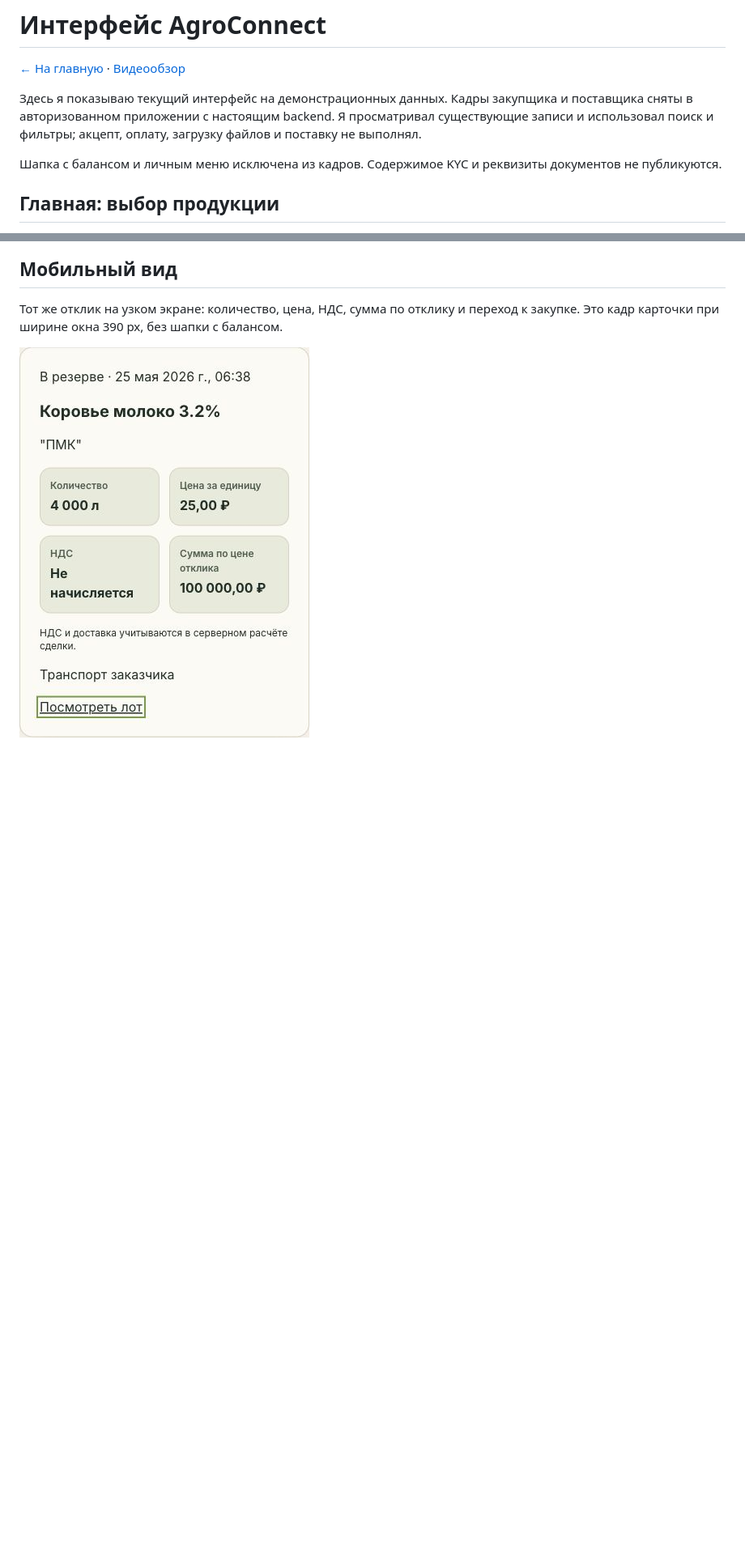
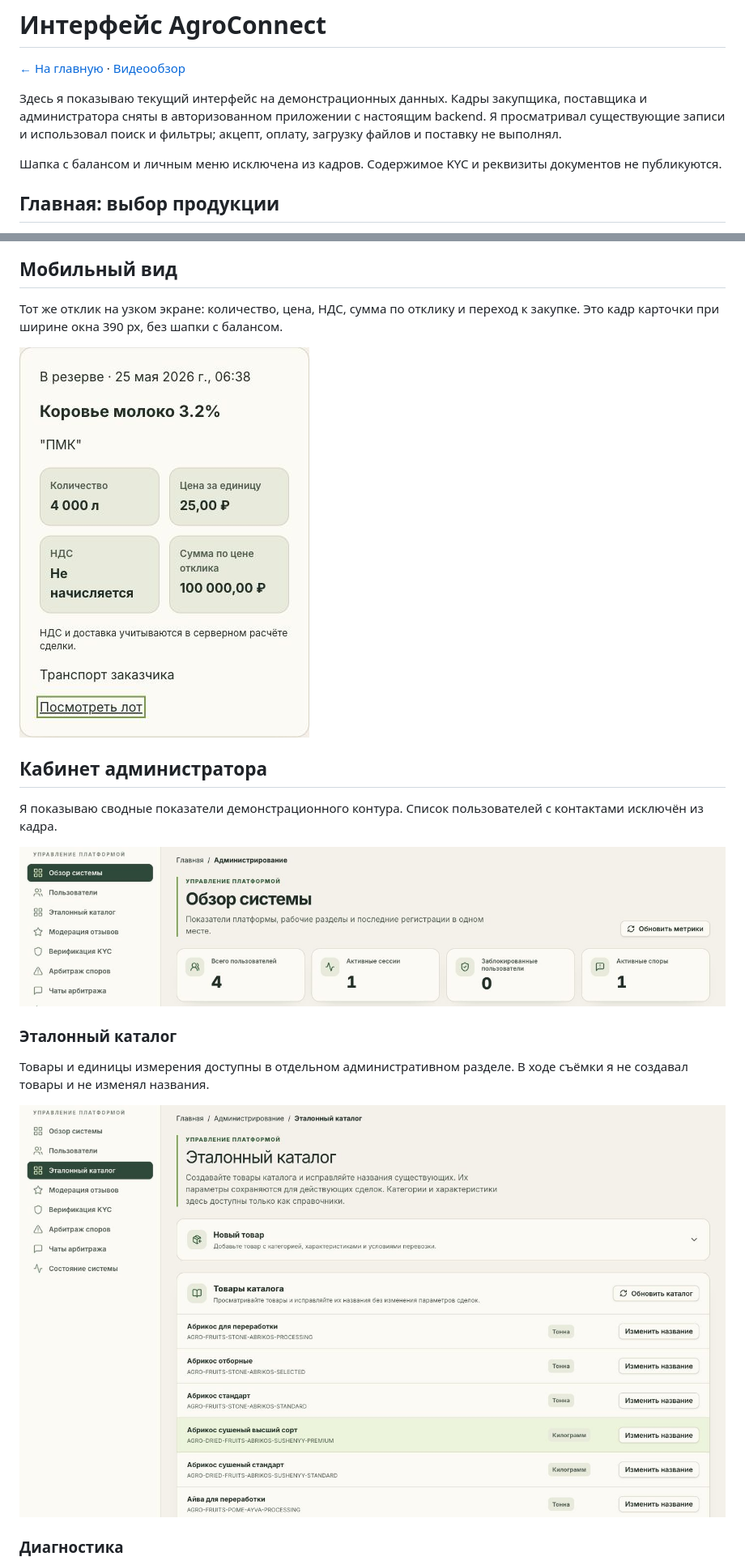
Before and after one commit to minemaps251-ship-it/agroconnect-showcase, a Markdown page: docs/gallery.md, 2 parts joined by grey strips. Shown: that part at 81% size. GitHub-like rendering; pictures changed too: assets/screenshots/current/admin-catalog.jpg (added), assets/screenshots/current/admin-overview.jpg (added); blank space fills up the shorter version.

```diff
--- a/docs/gallery.md
+++ b/docs/gallery.md
@@ -2,7 +2,7 @@
 
 [← На главную](../README.md) · [Видеообзор](https://minemaps251-ship-it.github.io/agroconnect-showcase/)
 
-Здесь я показываю текущий интерфейс на демонстрационных данных. Кадры закупщика и поставщика сняты в авторизованном приложении с настоящим backend. Я просматривал существующие записи и использовал поиск и фильтры; акцепт, оплату, загрузку файлов и поставку не выполнял.
+Здесь я показываю текущий интерфейс на демонстрационных данных. Кадры закупщика, поставщика и администратора сняты в авторизованном приложении с настоящим backend. Я просматривал существующие записи и использовал поиск и фильтры; акцепт, оплату, загрузку файлов и поставку не выполнял.
 
 Шапка с балансом и личным меню исключена из кадров. Содержимое KYC и реквизиты документов не публикуются.
 
@@ -74,3 +74,18 @@
 Тот же отклик на узком экране: количество, цена, НДС, сумма по отклику и переход к закупке. Это кадр карточки при ширине окна 390 px, без шапки с балансом.
 
 ![Мобильная карточка отклика](../assets/screenshots/current/supplier-offer-mobile.jpg)
+
+## Кабинет администратора
+
+Я показываю сводные показатели демонстрационного контура. Список пользователей с контактами исключён из кадра.
+
+![Обзор системы в кабинете администратора](../assets/screenshots/current/admin-overview.jpg)
+
+### Эталонный каталог
+
+Товары и единицы измерения доступны в отдельном административном разделе. В ходе съёмки я не создавал товары и не изменял названия.
+
+![Эталонный каталог администратора](../assets/screenshots/current/admin-catalog.jpg)
+
+### Диагностика
+
```
Also changed, not shown: other parts of docs/gallery.md (+3 -0 lines), README.md (+1 -1 lines), docs/demo-script.md (+1 -1 lines), assets/screenshots/current/admin-health.jpg (added), 2 other files.
